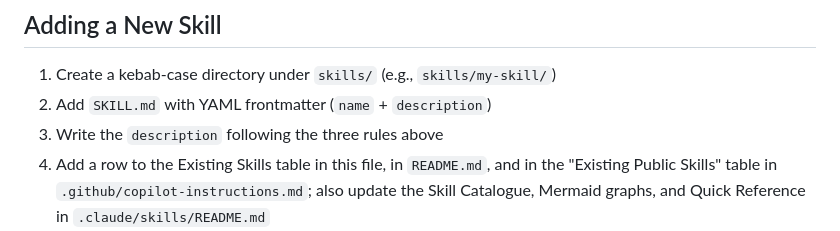
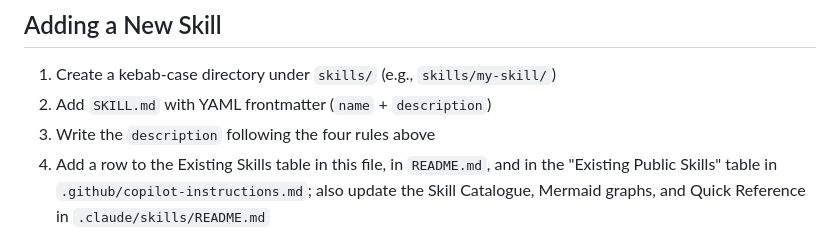
Before and after one commit to ivuorinen/skills, a Markdown page: CLAUDE.md, the part around the change. Rendered like a GitHub page.

Commit message:
fix: update rule count reference in Adding a New Skill step

```diff
--- a/CLAUDE.md
+++ b/CLAUDE.md
@@ -56,7 +56,7 @@ The body is a prompt written in imperative Markdown — define mindset, checklis
 
 1. Create a kebab-case directory under `skills/` (e.g., `skills/my-skill/`)
 2. Add `SKILL.md` with YAML frontmatter (`name` + `description`)
-3. Write the `description` following the three rules above
+3. Write the `description` following the four rules above
 4. Add a row to the Existing Skills table in this file, in `README.md`, and in the "Existing Public Skills" table in `.github/copilot-instructions.md`; also update the Skill Catalogue, Mermaid graphs, and Quick Reference in `.claude/skills/README.md`
 5. Use `/new-skill` — it orchestrates the full RED → GREEN → REFACTOR → adversarial-review → validate → pr-reviewer cycle. Do not skip phases.
 6. Commit with `feat: add my-skill skill` (triggers a minor version bump via release-please)
```
